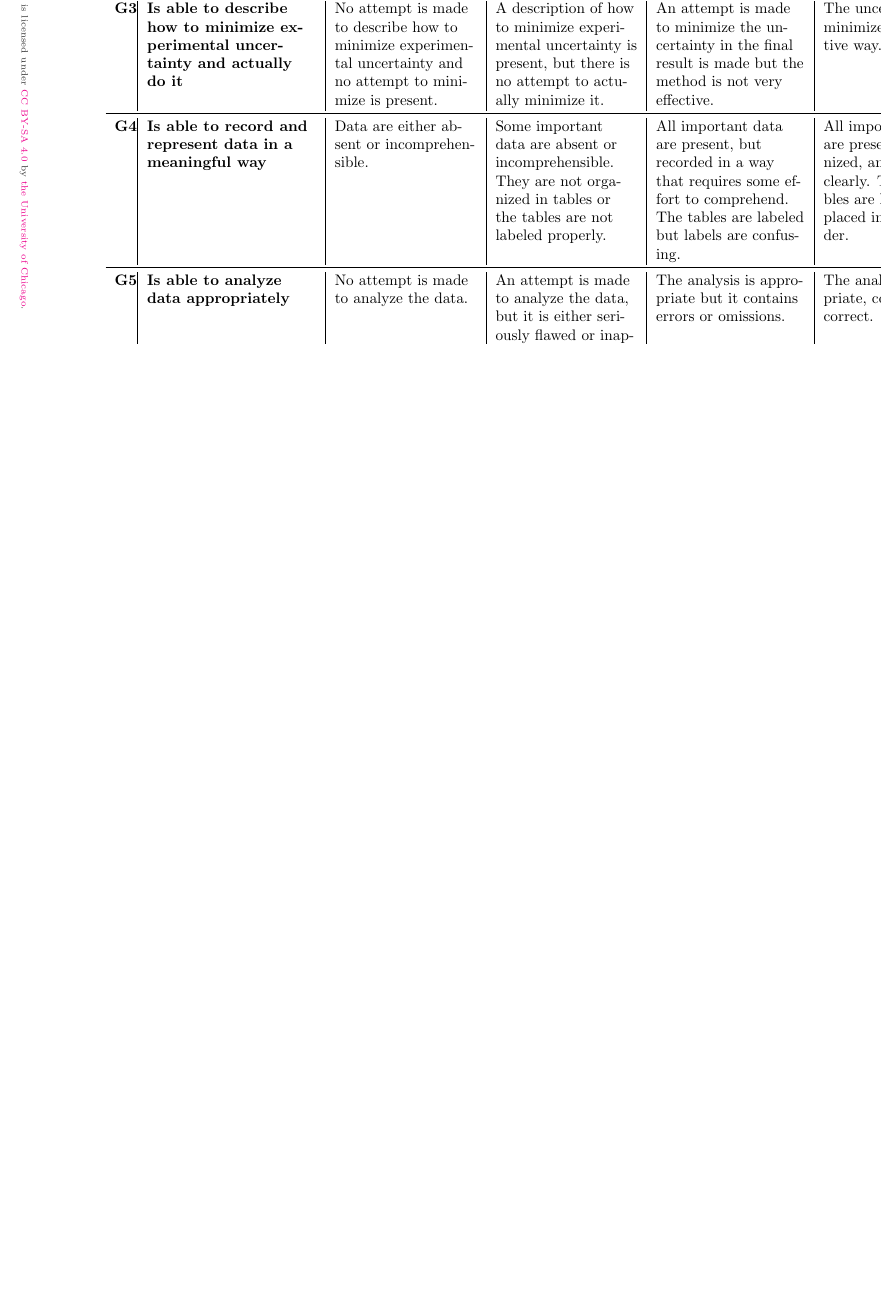
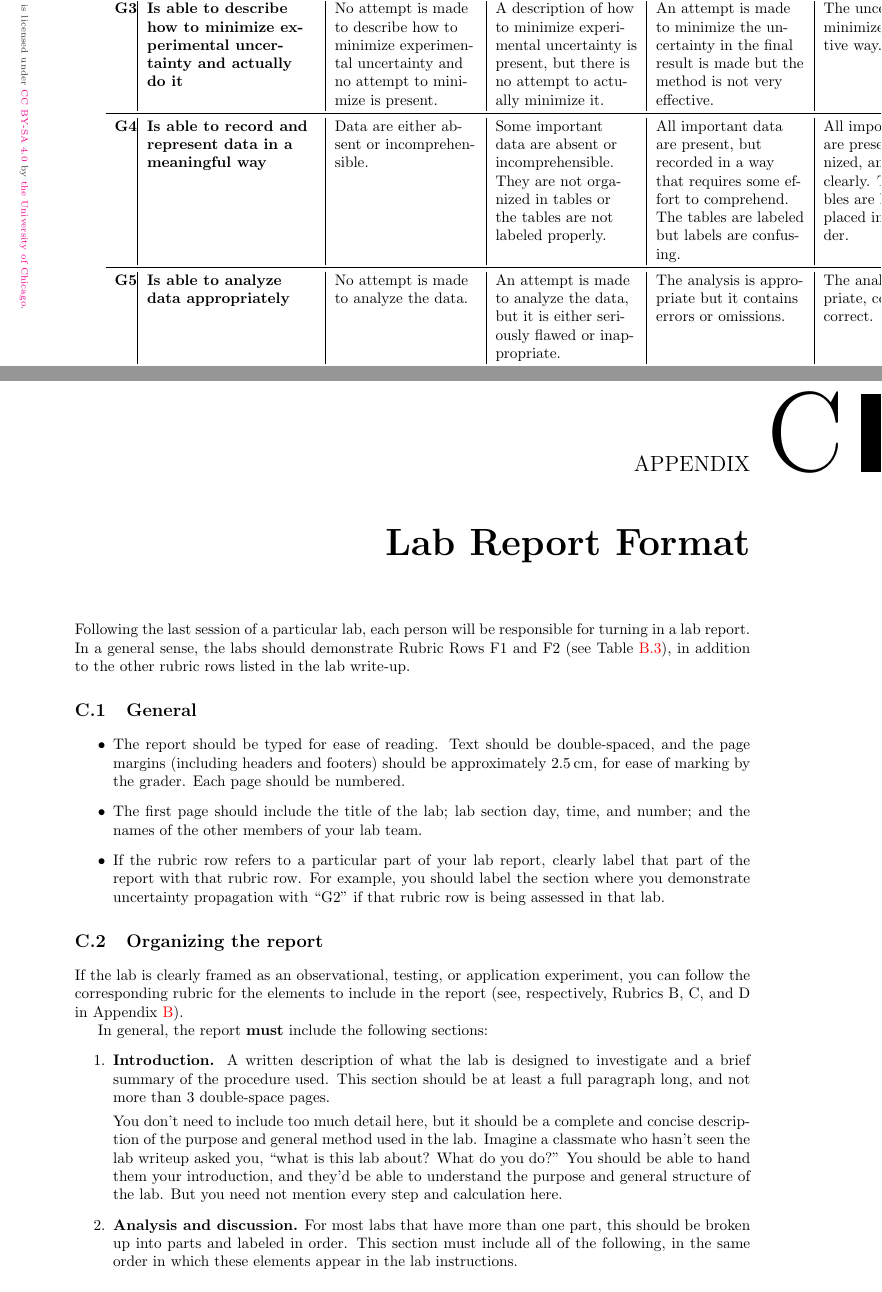
Before and after one commit to bwbarker2/uchi-astro-lab-manuals, a LaTeX thesis (phsc12600-201804-lab-manual.tex, which reads report-format/report-format.tex): part of page 23 of 25 before the commit and two parts of pages 21 and 23 of 25 after it, the two joined at a grey line, cut so that both start at the same text, the shorter picture padded with empty space. Compiled offline with pdfLaTeX.

Commit message:
Created report format appendix.

```diff
--- /dev/null
+++ b/report-format/report-format.tex
@@ -0,0 +1,27 @@
+\chapter{Lab Report Format}
+
+Following the last session of a particular lab, each person will be responsible for turning in a lab report. In a general sense, the labs should demonstrate Rubric Rows F1 and F2 (see Table~\ref{rubric:f}), in addition to the other rubric rows listed in the lab write-up.
+
+\section{General}
+
+\begin{itemize}
+	\item The report should be typed for ease of reading. Text should be double-spaced, and the page margins (including headers and footers) should be approximately $2.5\:$cm, for ease of marking by the grader. Each page should be numbered.
+
+	\item The first page should include the title of the lab; lab section day, time, and number; and the names of the other members of your lab team.
+
+	\item If the rubric row refers to a particular part of your lab report, clearly label that part of the report with that rubric row. For example, you should label the section where you demonstrate uncertainty propagation with ``G2'' if that rubric row is being assessed in that lab.
+\end{itemize}
+
+\section{Organizing the report}
+
+If the lab is clearly framed as an observational, testing, or application experiment, you can follow the corresponding rubric for the elements to include in the report (see, respectively, Rubrics B, C, and D in Appendix~\ref{cha:rubrics}).
+
+In general, the report \textbf{must} include the following sections:
+\begin{enumerate}
+	\item \textbf{Introduction.} A written description of what the lab is designed to investigate and a brief summary of the procedure used. This section should be at least a full paragraph long, and not more than 3 double-space pages.
+
+	You don't need to include too much detail here, but it should be a complete and concise description of the purpose and general method used in the lab. Imagine a classmate who hasn't seen the lab writeup asked you, ``what is this lab about? What do you do?'' You should be able to hand them your introduction, and they'd be able to understand the purpose and general structure of the lab. But you need not mention every step and calculation here.
+
+	\item \textbf{Analysis and discussion.} For most labs that have more than one part, this should be broken up into parts and labeled in order. This section must include all of the following, in the same order in which these elements appear in the lab instructions.
+	\begin{itemize}
+		\item Any data that you've collected: tables, figures, measured values, sketches. Whenever possible, include an estimate of the uncertainty of measured values.
```
Also changed, not shown: phsc12600-201804-lab-manual.tex (+2 -2 lines), report-format/report-format.tex (35 more changed lines).
